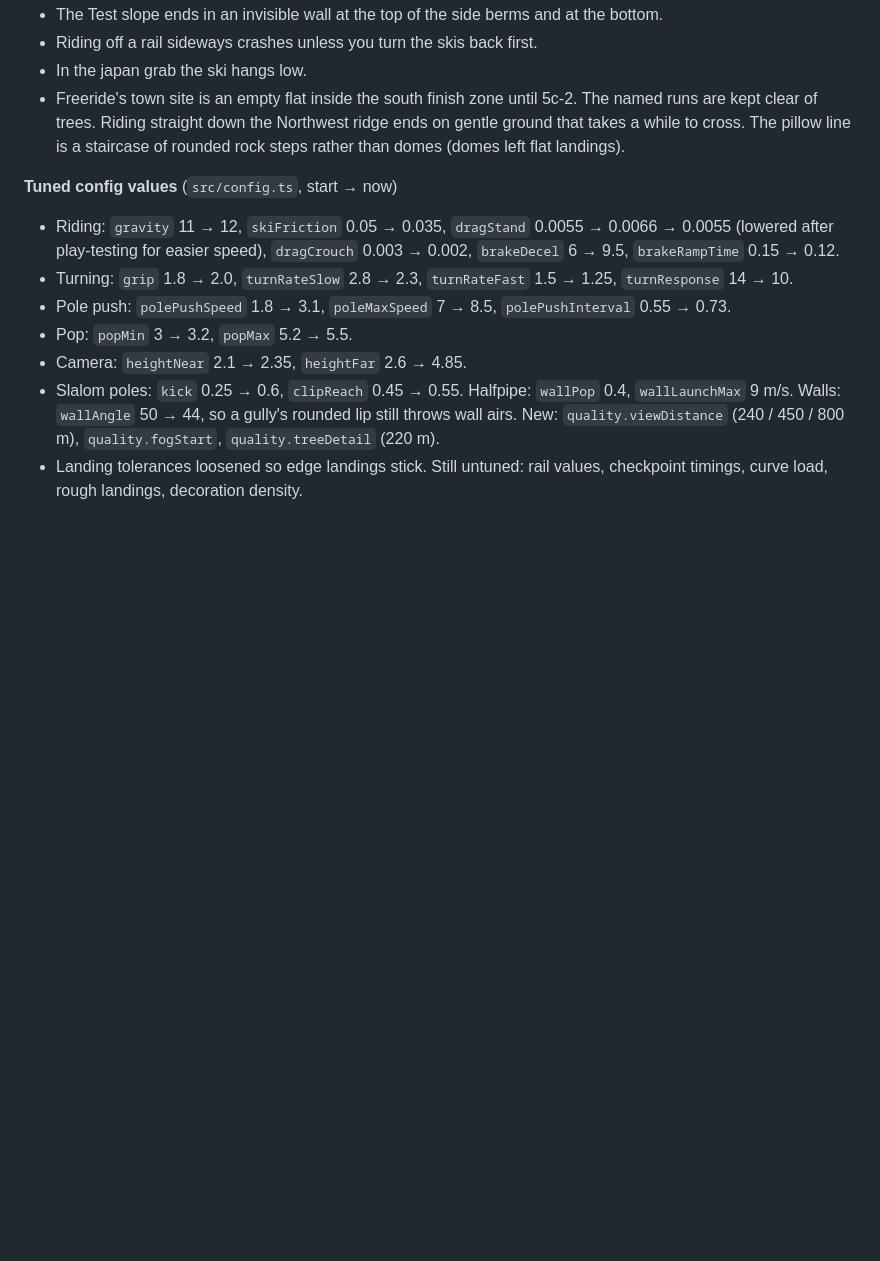
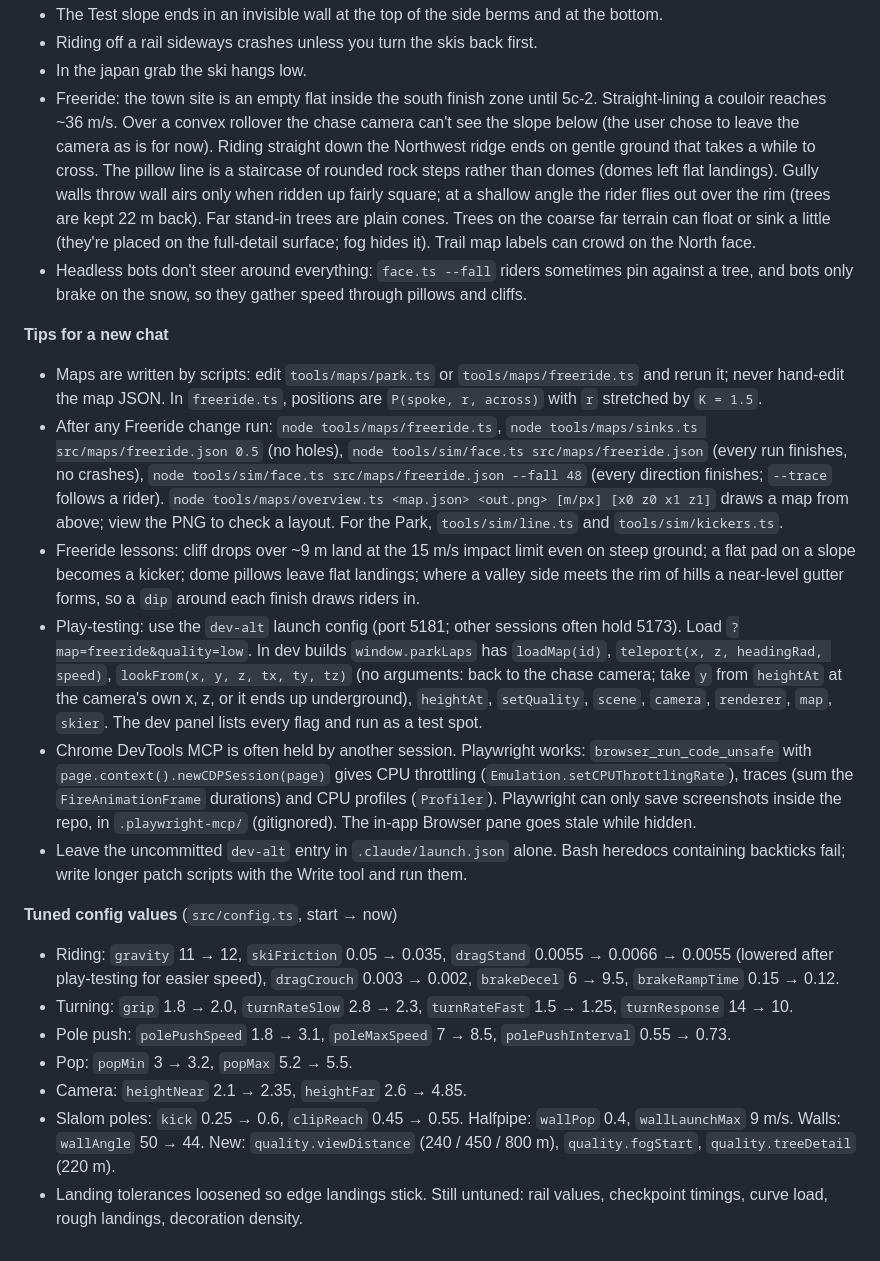
Before and after one commit to SpaseCases/ski-game, a Markdown page: GAME_DESIGN.md, the part around one of its changes. Rendered like a GitHub page; blank space fills up the shorter version.

Commit message:
Status: what 5c-1 changed, known issues, tips for a new chat
Co-Authored-By: Claude Opus 5.5 <noreply@anthropic.com>

```diff
--- a/GAME_DESIGN.md
+++ b/GAME_DESIGN.md
@@ -165,7 +172,16 @@ Scoring or trick names, butters and nose/tail presses, rail grabs, snowboard, ra
 - The Test slope ends in an invisible wall at the top of the side berms and at the bottom.
 - Riding off a rail sideways crashes unless you turn the skis back first.
 - In the japan grab the ski hangs low.
-- Freeride's town site is an empty flat inside the south finish zone until 5c-2. The named runs are kept clear of trees. Riding straight down the Northwest ridge ends on gentle ground that takes a while to cross. The pillow line is a staircase of rounded rock steps rather than domes (domes left flat landings).
+- Freeride: the town site is an empty flat inside the south finish zone until 5c-2. Straight-lining a couloir reaches ~36 m/s. Over a convex rollover the chase camera can't see the slope below (the user chose to leave the camera as is for now). Riding straight down the Northwest ridge ends on gentle ground that takes a while to cross. The pillow line is a staircase of rounded rock steps rather than domes (domes left flat landings). Gully walls throw wall airs only when ridden up fairly square; at a shallow angle the rider flies out over the rim (trees are kept 22 m back). Far stand-in trees are plain cones. Trees on the coarse far terrain can float or sink a little (they're placed on the full-detail surface; fog hides it). Trail map labels can crowd on the North face.
+- Headless bots don't steer around everything: `face.ts --fall` riders sometimes pin against a tree, and bots only brake on the snow, so they gather speed through pillows and cliffs.
+
+**Tips for a new chat**
+- Maps are written by scripts: edit `tools/maps/park.ts` or `tools/maps/freeride.ts` and rerun it; never hand-edit the map JSON. In `freeride.ts`, positions are `P(spoke, r, across)` with `r` stretched by `K = 1.5`.
+- After any Freeride change run: `node tools/maps/freeride.ts`, `node tools/maps/sinks.ts src/maps/freeride.json 0.5` (no holes), `node tools/sim/face.ts src/maps/freeride.json` (every run finishes, no crashes), `node tools/sim/face.ts src/maps/freeride.json --fall 48` (every direction finishes; `--trace` follows a rider). `node tools/maps/overview.ts <map.json> <out.png> [m/px] [x0 z0 x1 z1]` draws a map from above; view the PNG to check a layout. For the Park, `tools/sim/line.ts` and `tools/sim/kickers.ts`.
+- Freeride lessons: cliff drops over ~9 m land at the 15 m/s impact limit even on steep ground; a flat pad on a slope becomes a kicker; dome pillows leave flat landings; where a valley side meets the rim of hills a near-level gutter forms, so a `dip` around each finish draws riders in.
+- Play-testing: use the `dev-alt` launch config (port 5181; other sessions often hold 5173). Load `?map=freeride&quality=low`. In dev builds `window.parkLaps` has `loadMap(id)`, `teleport(x, z, headingRad, speed)`, `lookFrom(x, y, z, tx, ty, tz)` (no arguments: back to the chase camera; take `y` from `heightAt` at the camera's own x, z, or it ends up underground), `heightAt`, `setQuality`, `scene`, `camera`, `renderer`, `map`, `skier`. The dev panel lists every flag and run as a test spot.
+- Chrome DevTools MCP is often held by another session. Playwright works: `browser_run_code_unsafe` with `page.context().newCDPSession(page)` gives CPU throttling (`Emulation.setCPUThrottlingRate`), traces (sum the `FireAnimationFrame` durations) and CPU profiles (`Profiler`). Playwright can only save screenshots inside the repo, in `.playwright-mcp/` (gitignored). The in-app Browser pane goes stale while hidden.
+- Leave the uncommitted `dev-alt` entry in `.claude/launch.json` alone. Bash heredocs containing backticks fail; write longer patch scripts with the Write tool and run them.
 
 **Tuned config values** (`src/config.ts`, start → now)
 - Riding: `gravity` 11 → 12, `skiFriction` 0.05 → 0.035, `dragStand` 0.0055 → 0.0066 → 0.0055 (lowered after play-testing for easier speed), `dragCrouch` 0.003 → 0.002, `brakeDecel` 6 → 9.5, `brakeRampTime` 0.15 → 0.12.
@@ -173,5 +189,5 @@ Scoring or trick names, butters and nose/tail presses, rail grabs, snowboard, ra
 - Pole push: `polePushSpeed` 1.8 → 3.1, `poleMaxSpeed` 7 → 8.5, `polePushInterval` 0.55 → 0.73.
 - Pop: `popMin` 3 → 3.2, `popMax` 5.2 → 5.5.
 - Camera: `heightNear` 2.1 → 2.35, `heightFar` 2.6 → 4.85.
-- Slalom poles: `kick` 0.25 → 0.6, `clipReach` 0.45 → 0.55. Halfpipe: `wallPop` 0.4, `wallLaunchMax` 9 m/s. Walls: `wallAngle` 50 → 44, so a gully's rounded lip still throws wall airs. New: `quality.viewDistance` (240 / 450 / 800 m), `quality.fogStart`, `quality.treeDetail` (220 m).
+- Slalom poles: `kick` 0.25 → 0.6, `clipReach` 0.45 → 0.55. Halfpipe: `wallPop` 0.4, `wallLaunchMax` 9 m/s. Walls: `wallAngle` 50 → 44. New: `quality.viewDistance` (240 / 450 / 800 m), `quality.fogStart`, `quality.treeDetail` (220 m).
 - Landing tolerances loosened so edge landings stick. Still untuned: rail values, checkpoint timings, curve load, rough landings, decoration density.
```
Also changed, not shown: other parts of GAME_DESIGN.md (+10 -3 lines).
